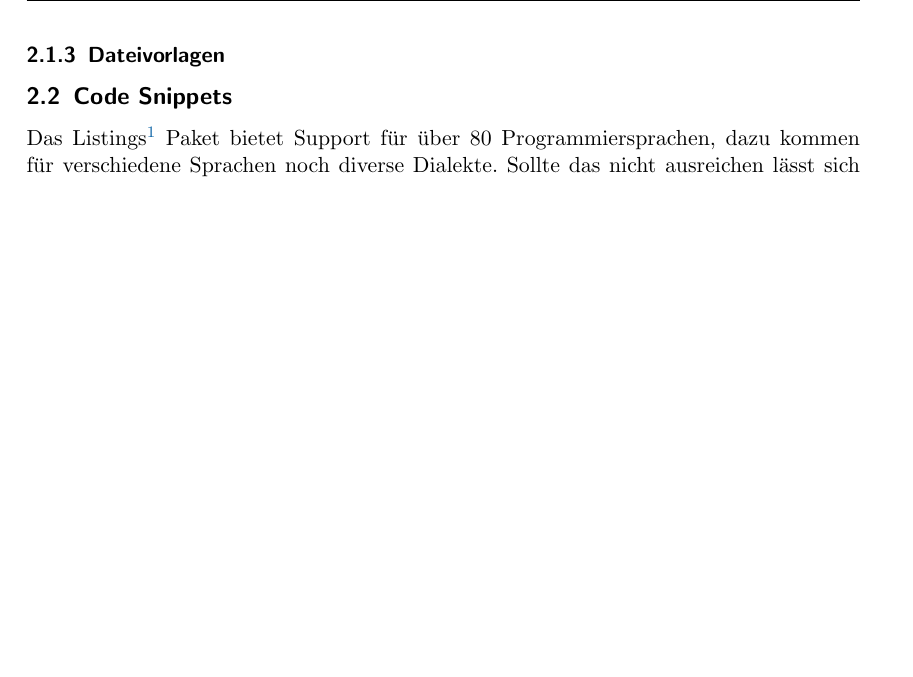
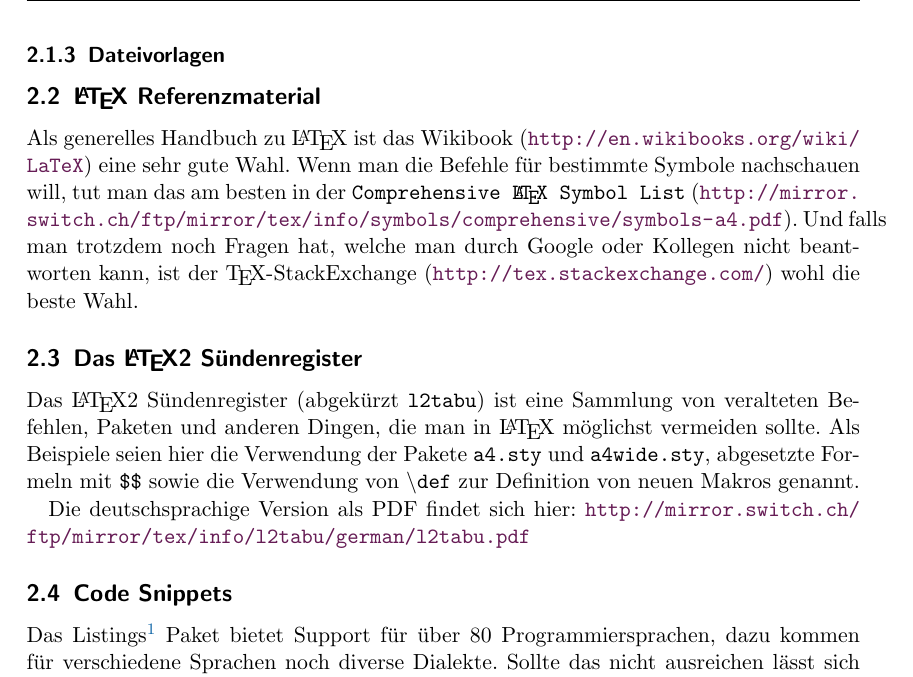
Before and after one commit to HSR-Stud/HowTo, a LaTeX document (HowTo.tex, which reads sections/anwendung.tex): part of page 6 of 6 before the commit and part of page 6 of 7 after it, cut so that both start at the same text, the shorter picture padded with empty space. Compiled offline with pdfLaTeX; an older LaTeX class or package is replaced by its successor.

Commit message:
LaTeX Referenzmaterial und Sündenregister

```diff
--- a/sections/anwendung.tex
+++ b/sections/anwendung.tex
@@ -45,6 +45,25 @@ Weitere Dateien im Hauptverzeichnis, welche in Abbildung \ref{fig:OrdnerDatei} n
 \subsubsection{Dateivorlagen}
 
 
+\subsection{\LaTeX{} Referenzmaterial}
+
+Als generelles Handbuch zu \LaTeX{} ist das  Wikibook (\url{http://en.wikibooks.org/wiki/LaTeX})
+eine sehr gute Wahl. Wenn man die Befehle für bestimmte Symbole nachschauen will, tut man das am
+besten in der \texttt{Comprehensive \LaTeX{} Symbol List}
+(\url{http://mirror.switch.ch/ftp/mirror/tex/info/symbols/comprehensive/symbols-a4.pdf}). Und falls
+man trotzdem noch Fragen hat, welche man durch Google oder Kollegen nicht beantworten kann, ist der
+\TeX-StackExchange (\url{http://tex.stackexchange.com/}) wohl die beste Wahl.
+
+\subsection{Das \LaTeX2 Sündenregister}
+
+Das \LaTeX2 Sündenregister (abgekürzt \texttt{l2tabu}) ist eine Sammlung von veralteten Befehlen,
+Paketen und anderen Dingen, die man in \LaTeX{} möglichst vermeiden sollte. Als Beispiele seien hier
+die Verwendung der Pakete \texttt{a4.sty} und \texttt{a4wide.sty}, abgesetzte Formeln mit
+\texttt{\$\$} sowie die Verwendung von \texttt{\textbackslash def} zur Definition von neuen Makros genannt.
+
+Die deutschsprachige Version als PDF findet sich hier:
+\url{http://mirror.switch.ch/ftp/mirror/tex/info/l2tabu/german/l2tabu.pdf}
+
 \subsection{Code Snippets}
 Das Listings\footnote{\url{http://www.ctan.org/pkg/listings}} Paket bietet Support für über 80 Programmiersprachen, dazu kommen für verschiedene Sprachen noch diverse Dialekte. Sollte das nicht
 ausreichen lässt sich relativ leicht eine neue Sprache definieren.
```
